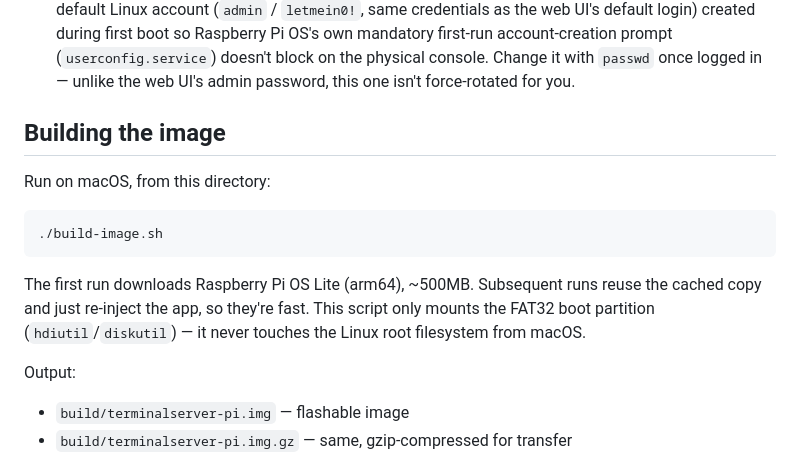
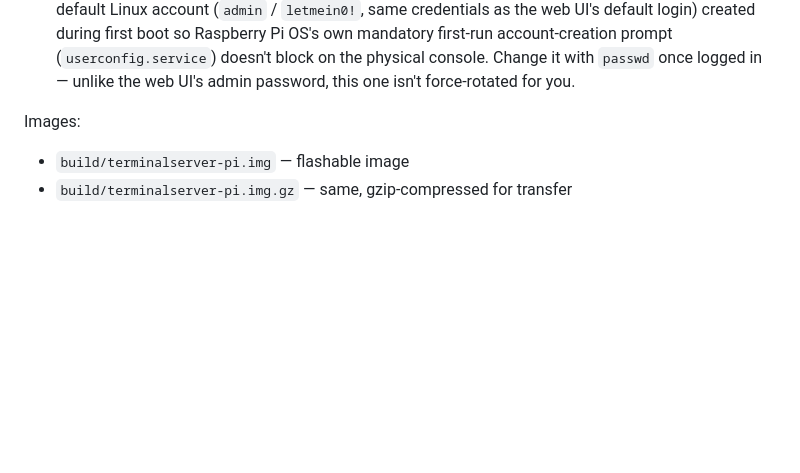
Before and after one commit to TerryHenry/SerialKillerTermServer, a Markdown page: README.md, the part around the change. Drawn GitHub-style; blank space fills up the shorter version.

Commit message:
Remove 'Building the image' section from README
Removed the 'Building the image' section, which included instructions for building the image on macOS and details about the output files.

````diff
--- a/README.md
+++ b/README.md
@@ -63,20 +63,8 @@ backup/restore — see [HANDBOOK.html](HANDBOOK.html).
   with `passwd` once logged in — unlike the web UI's admin password, this
   one isn't force-rotated for you.
 
-## Building the image
 
-Run on macOS, from this directory:
-
-```bash
-./build-image.sh
-```
-
-The first run downloads Raspberry Pi OS Lite (arm64), ~500MB. Subsequent
-runs reuse the cached copy and just re-inject the app, so they're fast. This
-script only mounts the FAT32 boot partition (`hdiutil`/`diskutil`) — it never
-touches the Linux root filesystem from macOS.
-
-Output:
+Images:
 - `build/terminalserver-pi.img` — flashable image
 - `build/terminalserver-pi.img.gz` — same, gzip-compressed for transfer
 
````
